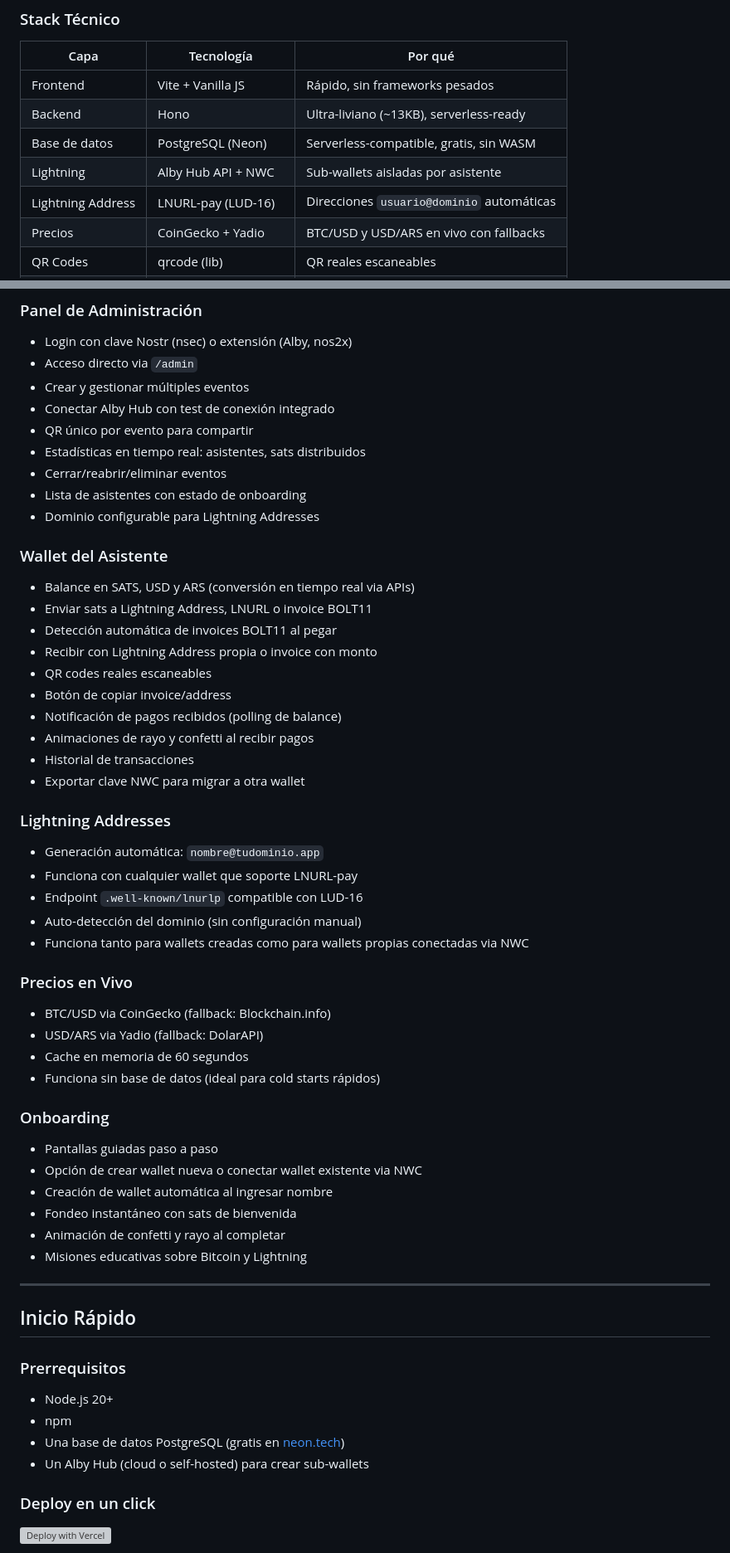
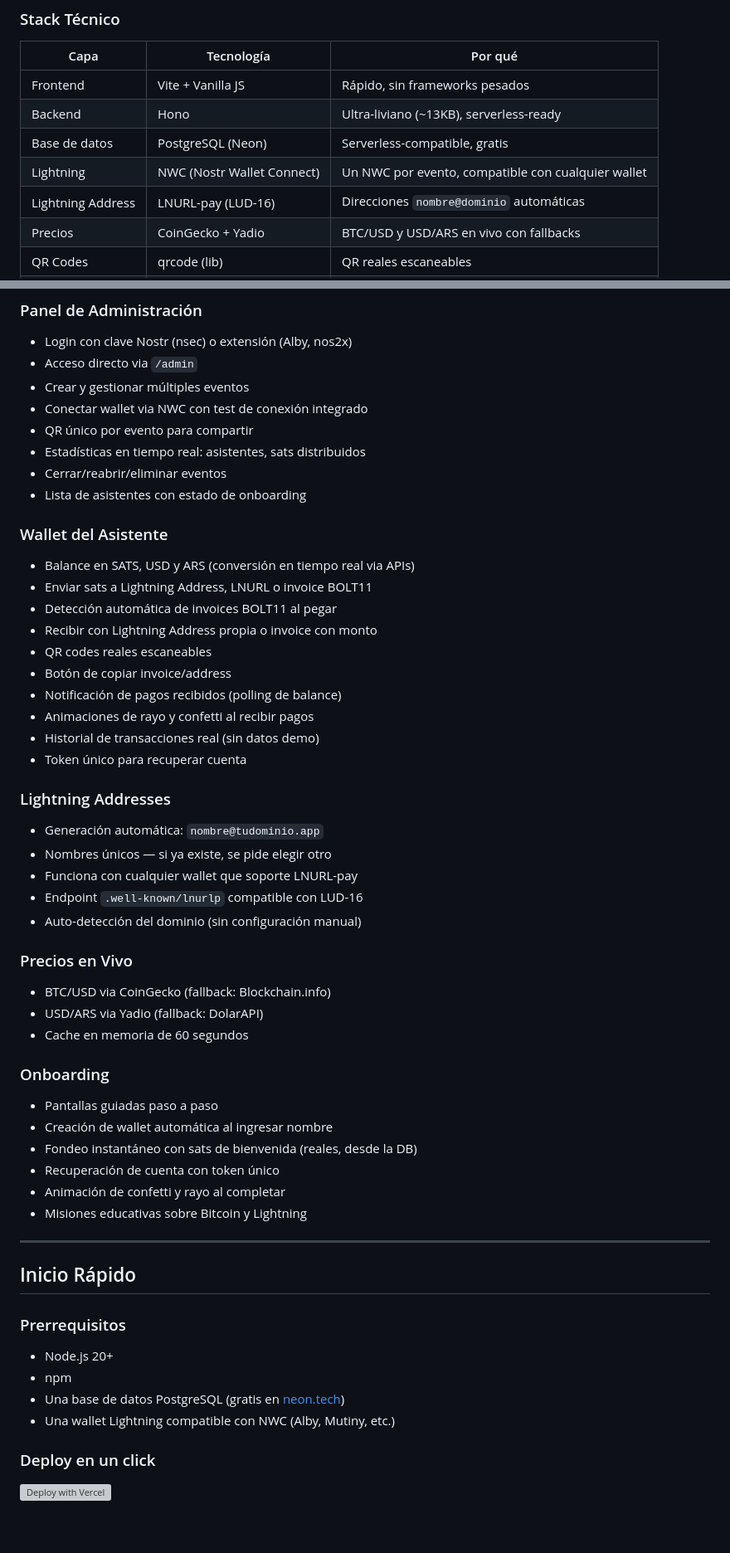
Before and after one commit to ViresBTC/Satsparty, a Markdown page: README.md, 2 parts joined by grey strips. Shown at 83% size. Drawn GitHub-style; blank space fills up the shorter version; grey boxes are pictures that could not be loaded.

```diff
--- a/README.md
+++ b/README.md
@@ -94,9 +101,9 @@ No necesita instalar nada. Todo funciona desde el browser.
 |------|-----------|---------|
 | Frontend | Vite + Vanilla JS | Rápido, sin frameworks pesados |
 | Backend | Hono | Ultra-liviano (~13KB), serverless-ready |
-| Base de datos | PostgreSQL (Neon) | Serverless-compatible, gratis, sin WASM |
-| Lightning | Alby Hub API + NWC | Sub-wallets aisladas por asistente |
-| Lightning Address | LNURL-pay (LUD-16) | Direcciones `usuario@dominio` automáticas |
+| Base de datos | PostgreSQL (Neon) | Serverless-compatible, gratis |
+| Lightning | NWC (Nostr Wallet Connect) | Un NWC por evento, compatible con cualquier wallet |
+| Lightning Address | LNURL-pay (LUD-16) | Direcciones `nombre@dominio` automáticas |
 | Precios | CoinGecko + Yadio | BTC/USD y USD/ARS en vivo con fallbacks |
 | QR Codes | qrcode (lib) | QR reales escaneables |
 | Identidad | Nostr (NIP-07, NIP-98) | Auth descentralizada, sin passwords |
@@ -110,12 +117,11 @@ No necesita instalar nada. Todo funciona desde el browser.
 - Login con clave Nostr (nsec) o extensión (Alby, nos2x)
 - Acceso directo via `/admin`
 - Crear y gestionar múltiples eventos
-- Conectar Alby Hub con test de conexión integrado
+- Conectar wallet via NWC con test de conexión integrado
 - QR único por evento para compartir
 - Estadísticas en tiempo real: asistentes, sats distribuidos
 - Cerrar/reabrir/eliminar eventos
 - Lista de asistentes con estado de onboarding
-- Dominio configurable para Lightning Addresses
 
 ### Wallet del Asistente
 - Balance en SATS, USD y ARS (conversión en tiempo real via APIs)
@@ -126,27 +132,26 @@ No necesita instalar nada. Todo funciona desde el browser.
 - Botón de copiar invoice/address
 - Notificación de pagos recibidos (polling de balance)
 - Animaciones de rayo y confetti al recibir pagos
-- Historial de transacciones
-- Exportar clave NWC para migrar a otra wallet
+- Historial de transacciones real (sin datos demo)
+- Token único para recuperar cuenta
 
 ### Lightning Addresses
 - Generación automática: `nombre@tudominio.app`
+- Nombres únicos — si ya existe, se pide elegir otro
 - Funciona con cualquier wallet que soporte LNURL-pay
 - Endpoint `.well-known/lnurlp` compatible con LUD-16
 - Auto-detección del dominio (sin configuración manual)
-- Funciona tanto para wallets creadas como para wallets propias conectadas via NWC
 
 ### Precios en Vivo
 - BTC/USD via CoinGecko (fallback: Blockchain.info)
 - USD/ARS via Yadio (fallback: DolarAPI)
 - Cache en memoria de 60 segundos
-- Funciona sin base de datos (ideal para cold starts rápidos)
 
 ### Onboarding
 - Pantallas guiadas paso a paso
-- Opción de crear wallet nueva o conectar wallet existente via NWC
 - Creación de wallet automática al ingresar nombre
-- Fondeo instantáneo con sats de bienvenida
+- Fondeo instantáneo con sats de bienvenida (reales, desde la DB)
+- Recuperación de cuenta con token único
 - Animación de confetti y rayo al completar
 - Misiones educativas sobre Bitcoin y Lightning
 
@@ -159,7 +164,7 @@ No necesita instalar nada. Todo funciona desde el browser.
 - Node.js 20+
 - npm
 - Una base de datos PostgreSQL (gratis en [neon.tech](https://neon.tech))
-- Un Alby Hub (cloud o self-hosted) para crear sub-wallets
+- Una wallet Lightning compatible con NWC (Alby, Mutiny, etc.)
 
 ### Deploy en un click
 
```
Also changed, not shown: other parts of README.md (+52 -46 lines).
